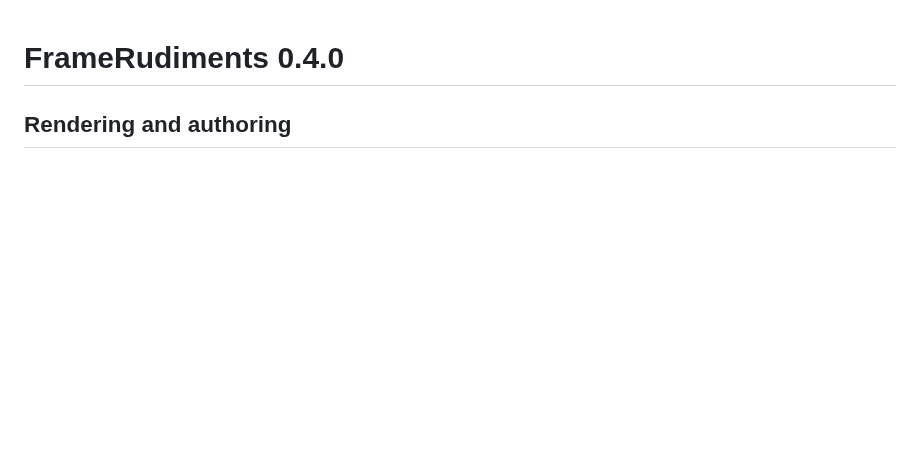
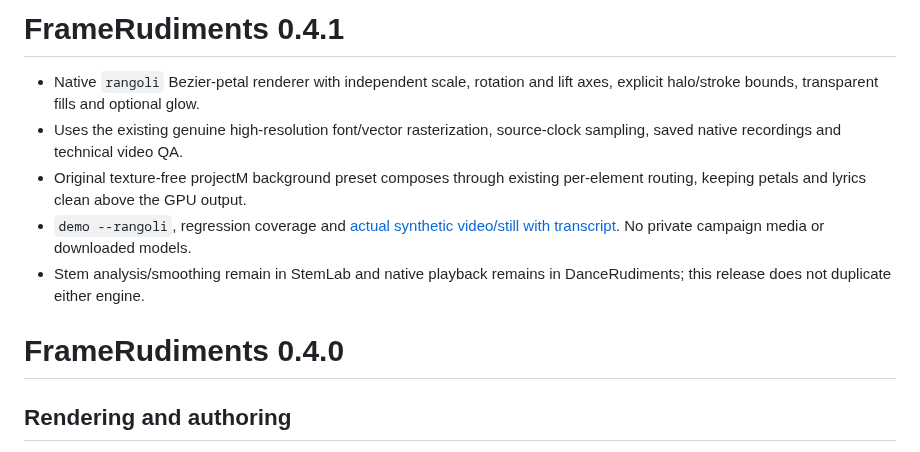
Before and after one commit to kieransimkin/FrameRudiments, a Markdown page: RELEASE_NOTES.md, the part around the change. GitHub-like rendering; blank space fills up the shorter version.

```diff
--- a/RELEASE_NOTES.md
+++ b/RELEASE_NOTES.md
@@ -1,3 +1,16 @@
+# FrameRudiments 0.4.1
+
+- Native `rangoli` Bezier-petal renderer with independent scale, rotation and
+  lift axes, explicit halo/stroke bounds, transparent fills and optional glow.
+- Uses the existing genuine high-resolution font/vector rasterization,
+  source-clock sampling, saved native recordings and technical video QA.
+- Original texture-free projectM background preset composes through existing
+  per-element routing, keeping petals and lyrics clean above the GPU output.
+- `demo --rangoli`, regression coverage and [actual synthetic video/still with
+  transcript](docs/rangoli.md). No private campaign media or downloaded models.
+- Stem analysis/smoothing remain in StemLab and native playback remains in
+  DanceRudiments; this release does not duplicate either engine.
+
 # FrameRudiments 0.4.0
 
 ## Rendering and authoring
```
Also changed, not shown: README.md (+10 -0 lines), docs/media/rangoli-transcript.md (added, +12 -0 lines), docs/project-format.md (+1 -0 lines), docs/rangoli.md (added, +69 -0 lines), docs/media/rangoli.png (added), 12 other files.
